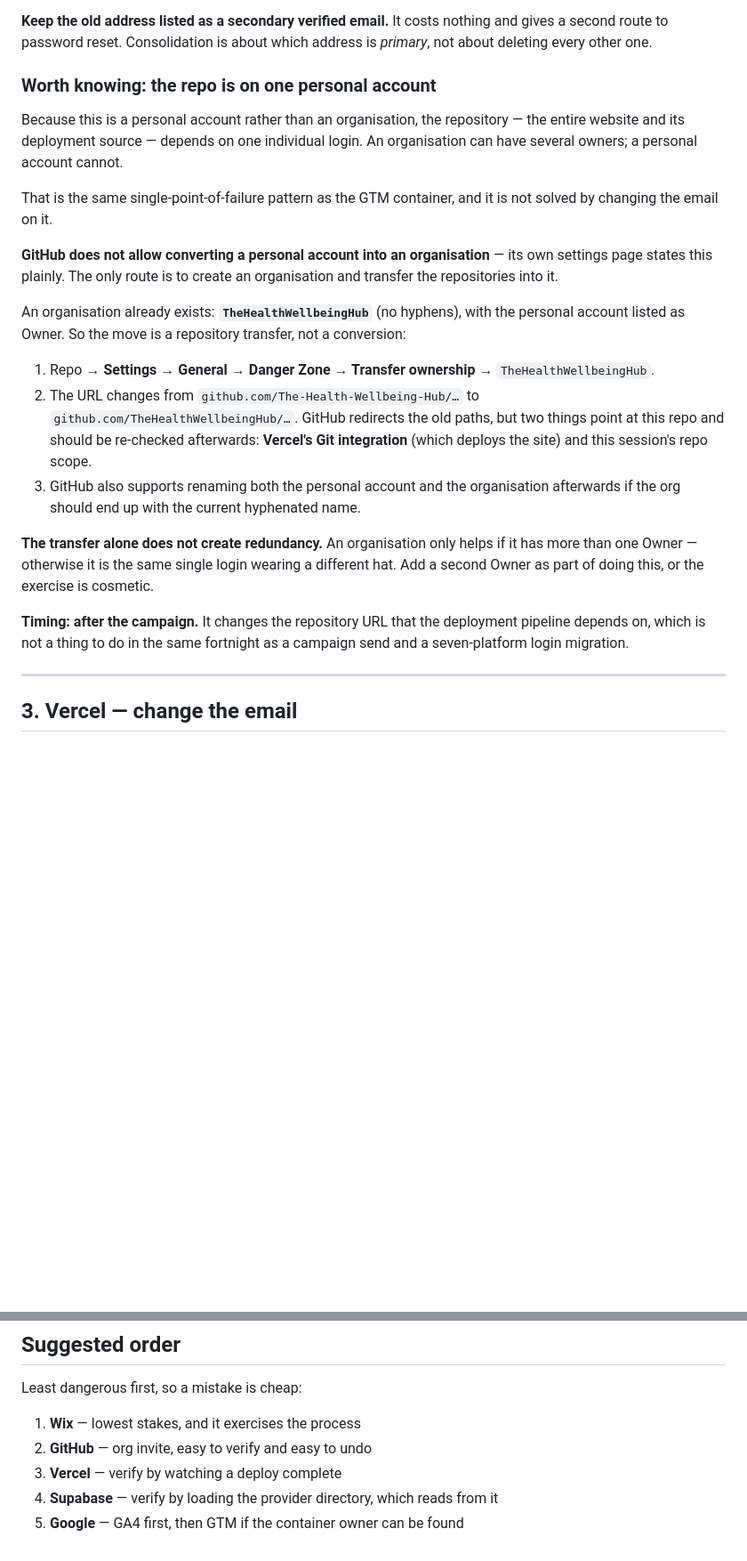
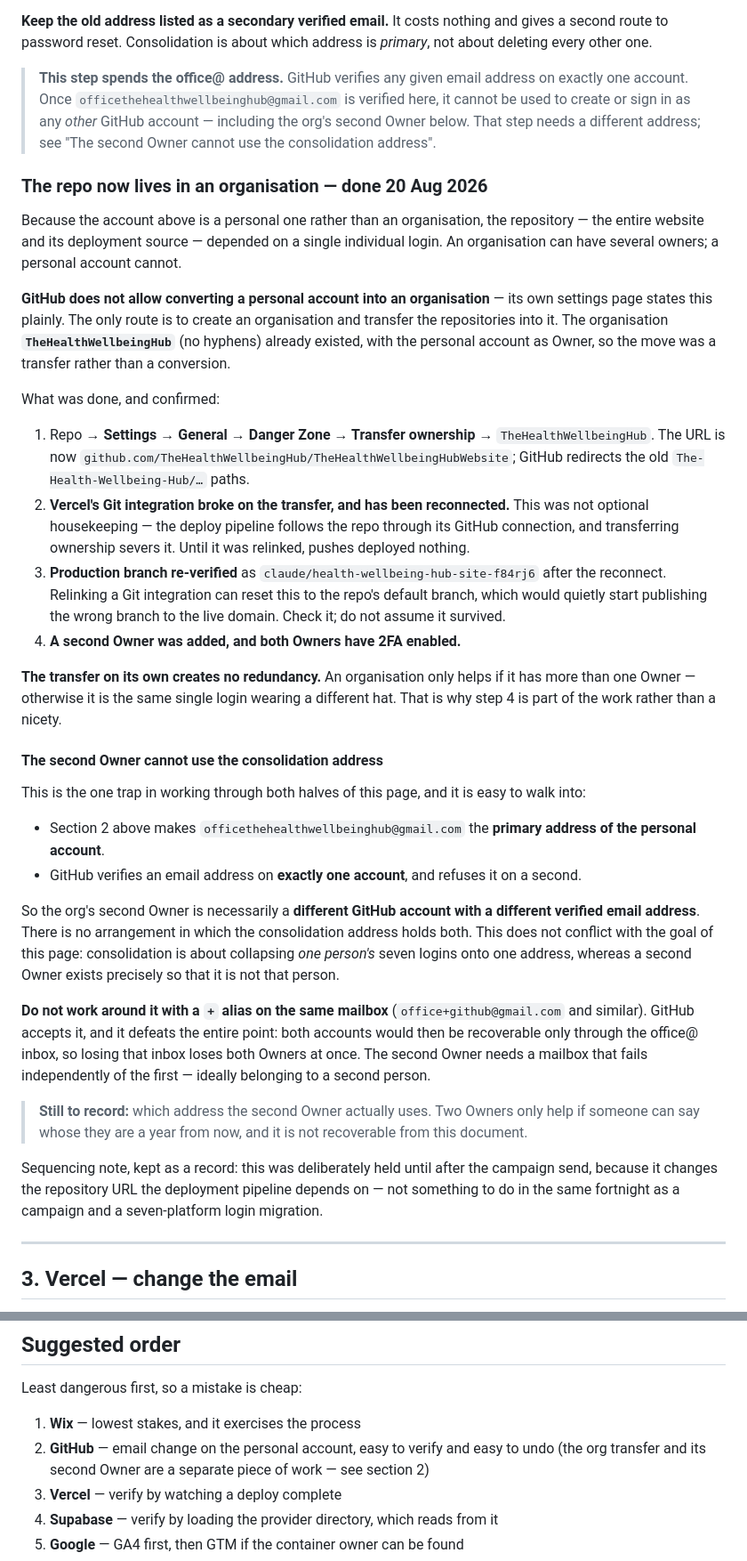
Before and after one commit to TheHealthWellbeingHub/TheHealthWellbeingHubWebsite, a Markdown page: docs/account-migration.md, 2 parts joined by grey strips. Shown at 89% size. GitHub-like rendering; blank space fills up the shorter version.

Commit message:
Record the org transfer, and fix the second-Owner email conflict
The runbook told you to do two things that cannot both be true. Section 2 sets
officethehealthwellbeinghub@gmail.com as the primary address of the personal
GitHub account; the org section then said to add a second Owner without noting
that GitHub verifies an email address on exactly one account. Following both as
written, the second Owner step fails at the invite.

Names the constraint in both places — a callout where the address is spent, and
a subsection where the second Owner is added — and rules out the `+` alias
workaround, which GitHub accepts but which puts both Owners behind the same
inbox and so provides no redundancy at all.

Also brings the section up to date: the transfer to TheHealthWellbeingHub has
happened, Vercel's Git integration broke on it and has been reconnected, the
production branch was re-verified afterwards, and a second Owner is in place
with 2FA on both. Records the relink and the branch re-check as steps, since
both are consequences of a transfer that are easy to miss.

Still open: which address the second Owner uses is not recorded anywhere.

Co-Authored-By: Claude Opus 5 <noreply@anthropic.com>
Claude-Session: https://claude.ai/code/session_01DQLkRAf86qnWwq9gvdWMJr

```diff
--- a/docs/account-migration.md
+++ b/docs/account-migration.md
@@ -93,37 +93,66 @@ belong to the account, not to the address.
 second route to password reset. Consolidation is about which address is *primary*, not about
 deleting every other one.
 
-### Worth knowing: the repo is on one personal account
+> **This step spends the office@ address.** GitHub verifies any given email address on exactly
+> one account. Once `officethehealthwellbeinghub@gmail.com` is verified here, it cannot be used
+> to create or sign in as any *other* GitHub account — including the org's second Owner below.
+> That step needs a different address; see "The second Owner cannot use the consolidation
+> address".
 
-Because this is a personal account rather than an organisation, the repository — the entire
-website and its deployment source — depends on one individual login. An organisation can have
-several owners; a personal account cannot.
+### The repo now lives in an organisation — **done 20 Aug 2026**
 
-That is the same single-point-of-failure pattern as the GTM container, and it is not solved by
-changing the email on it.
+Because the account above is a personal one rather than an organisation, the repository — the
+entire website and its deployment source — depended on a single individual login. An organisation
+can have several owners; a personal account cannot.
 
 **GitHub does not allow converting a personal account into an organisation** — its own settings
 page states this plainly. The only route is to create an organisation and transfer the
-repositories into it.
+repositories into it. The organisation **`TheHealthWellbeingHub`** (no hyphens) already existed,
+with the personal account as Owner, so the move was a transfer rather than a conversion.
 
-An organisation already exists: **`TheHealthWellbeingHub`** (no hyphens), with the personal
-account listed as Owner. So the move is a repository transfer, not a conversion:
+What was done, and confirmed:
 
 1. Repo → **Settings → General → Danger Zone → Transfer ownership** → `TheHealthWellbeingHub`.
-2. The URL changes from `github.com/The-Health-Wellbeing-Hub/…` to
-   `github.com/TheHealthWellbeingHub/…`. GitHub redirects the old paths, but two things point at
-   this repo and should be re-checked afterwards: **Vercel's Git integration** (which deploys the
-   site) and this session's repo scope.
-3. GitHub also supports renaming both the personal account and the organisation afterwards if
-   the org should end up with the current hyphenated name.
+   The URL is now `github.com/TheHealthWellbeingHub/TheHealthWellbeingHubWebsite`; GitHub
+   redirects the old `The-Health-Wellbeing-Hub/…` paths.
+2. **Vercel's Git integration broke on the transfer, and has been reconnected.** This was not
+   optional housekeeping — the deploy pipeline follows the repo through its GitHub connection,
+   and transferring ownership severs it. Until it was relinked, pushes deployed nothing.
+3. **Production branch re-verified** as `claude/health-wellbeing-hub-site-f84rj6` after the
+   reconnect. Relinking a Git integration can reset this to the repo's default branch, which
+   would quietly start publishing the wrong branch to the live domain. Check it; do not assume
+   it survived.
+4. **A second Owner was added, and both Owners have 2FA enabled.**
 
-**The transfer alone does not create redundancy.** An organisation only helps if it has more
-than one Owner — otherwise it is the same single login wearing a different hat. Add a second
-Owner as part of doing this, or the exercise is cosmetic.
+**The transfer on its own creates no redundancy.** An organisation only helps if it has more than
+one Owner — otherwise it is the same single login wearing a different hat. That is why step 4 is
+part of the work rather than a nicety.
 
-**Timing: after the campaign.** It changes the repository URL that the deployment pipeline
-depends on, which is not a thing to do in the same fortnight as a campaign send and a
-seven-platform login migration.
+#### The second Owner cannot use the consolidation address
+
+This is the one trap in working through both halves of this page, and it is easy to walk into:
+
+- Section 2 above makes `officethehealthwellbeinghub@gmail.com` the **primary address of the
+  personal account**.
+- GitHub verifies an email address on **exactly one account**, and refuses it on a second.
+
+So the org's second Owner is necessarily a **different GitHub account with a different verified
+email address**. There is no arrangement in which the consolidation address holds both. This does
+not conflict with the goal of this page: consolidation is about collapsing *one person's* seven
+logins onto one address, whereas a second Owner exists precisely so that it is not that person.
+
+**Do not work around it with a `+` alias on the same mailbox** (`office+github@gmail.com` and
+similar). GitHub accepts it, and it defeats the entire point: both accounts would then be
+recoverable only through the office@ inbox, so losing that inbox loses both Owners at once. The
+second Owner needs a mailbox that fails independently of the first — ideally belonging to a
+second person.
+
+> **Still to record:** which address the second Owner actually uses. Two Owners only help if
+> someone can say whose they are a year from now, and it is not recoverable from this document.
+
+Sequencing note, kept as a record: this was deliberately held until after the campaign send,
+because it changes the repository URL the deployment pipeline depends on — not something to do in
+the same fortnight as a campaign and a seven-platform login migration.
 
 ---
 
@@ -232,7 +261,8 @@ the one where creating a fresh account loses things silently.
 Least dangerous first, so a mistake is cheap:
 
 1. **Wix** — lowest stakes, and it exercises the process
-2. **GitHub** — org invite, easy to verify and easy to undo
+2. **GitHub** — email change on the personal account, easy to verify and easy to undo
+   (the org transfer and its second Owner are a separate piece of work — see section 2)
 3. **Vercel** — verify by watching a deploy complete
 4. **Supabase** — verify by loading the provider directory, which reads from it
 5. **Google** — GA4 first, then GTM if the container owner can be found
```
